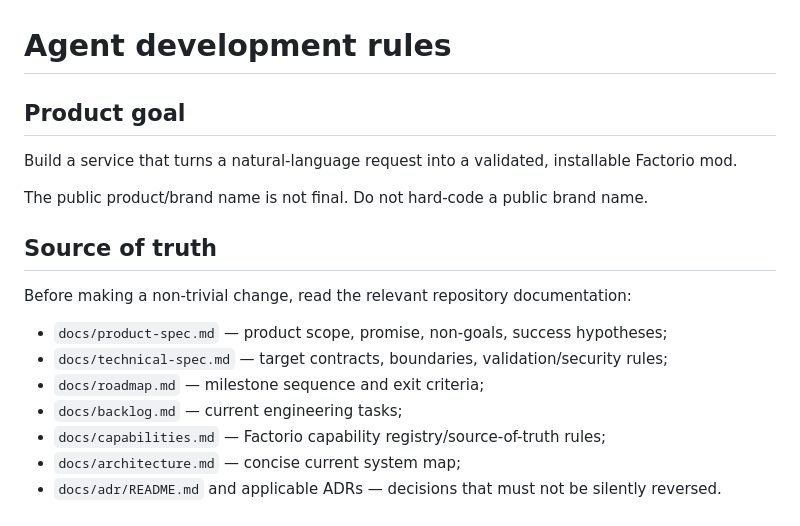
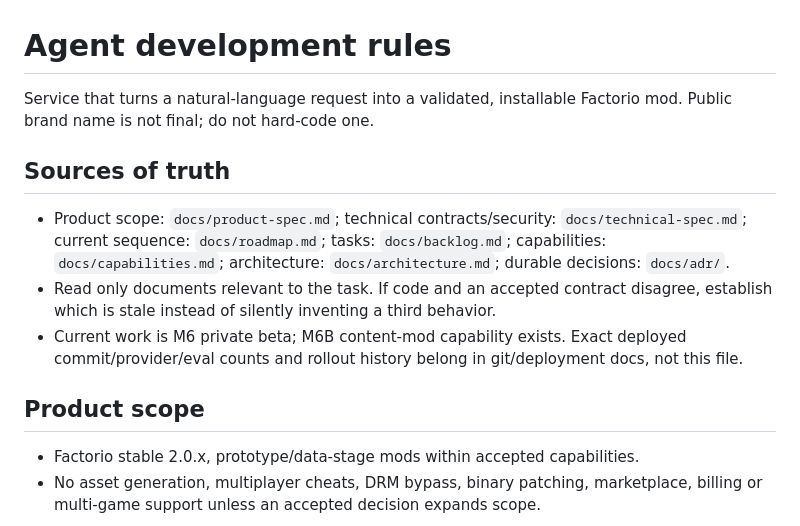
Before and after one commit to arttvad9r/modding-mvp, a Markdown page: AGENTS.md, the part around one of its changes. Drawn GitHub-style.

```diff
--- a/AGENTS.md
+++ b/AGENTS.md
@@ -1,17 +1,13 @@
 # Agent development rules
 
-## Product goal
-Build a service that turns a natural-language request into a validated, installable Factorio mod.
+Service that turns a natural-language request into a validated, installable Factorio mod. Public brand name is not final; do not hard-code one.
 
-The public product/brand name is not final. Do not hard-code a public brand name.
+## Sources of truth
+- Product scope: `docs/product-spec.md`; technical contracts/security: `docs/technical-spec.md`; current sequence: `docs/roadmap.md`; tasks: `docs/backlog.md`; capabilities: `docs/capabilities.md`; architecture: `docs/architecture.md`; durable decisions: `docs/adr/`.
+- Read only documents relevant to the task. If code and an accepted contract disagree, establish which is stale instead of silently inventing a third behavior.
+- Current work is M6 private beta; M6B content-mod capability exists. Exact deployed commit/provider/eval counts and rollout history belong in git/deployment docs, not this file.
 
-## Source of truth
-Before making a non-trivial change, read the relevant repository documentation:
-- `docs/product-spec.md` — product scope, promise, non-goals, success hypotheses;
-- `docs/technical-spec.md` — target contracts, boundaries, validation/security rules;
-- `docs/roadmap.md` — milestone sequence and exit criteria;
-- `docs/backlog.md` — current engineering tasks;
-- `docs/capabilities.md` — Factorio capability registry/source-of-truth rules;
-- `docs/architecture.md` — concise current system map;
-- `docs/adr/README.md` and applicable ADRs — decisions that must not be silently reversed.
+## Product scope
+- Factorio stable 2.0.x, prototype/data-stage mods within accepted capabilities.
+- No asset generation, multiplayer cheats, DRM bypass, binary patching, marketplace, billing or multi-game support unless an accepted decision expands scope.
 
```
Also changed, not shown: other parts of AGENTS.md (+18 -94 lines).
